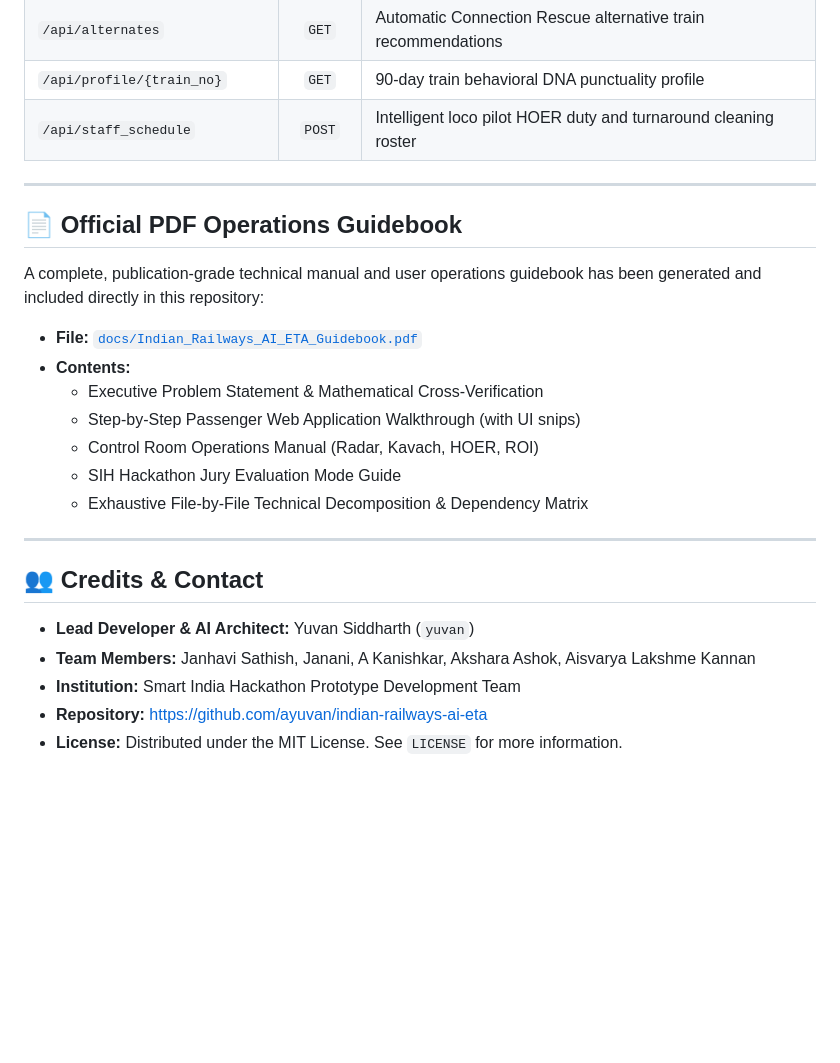
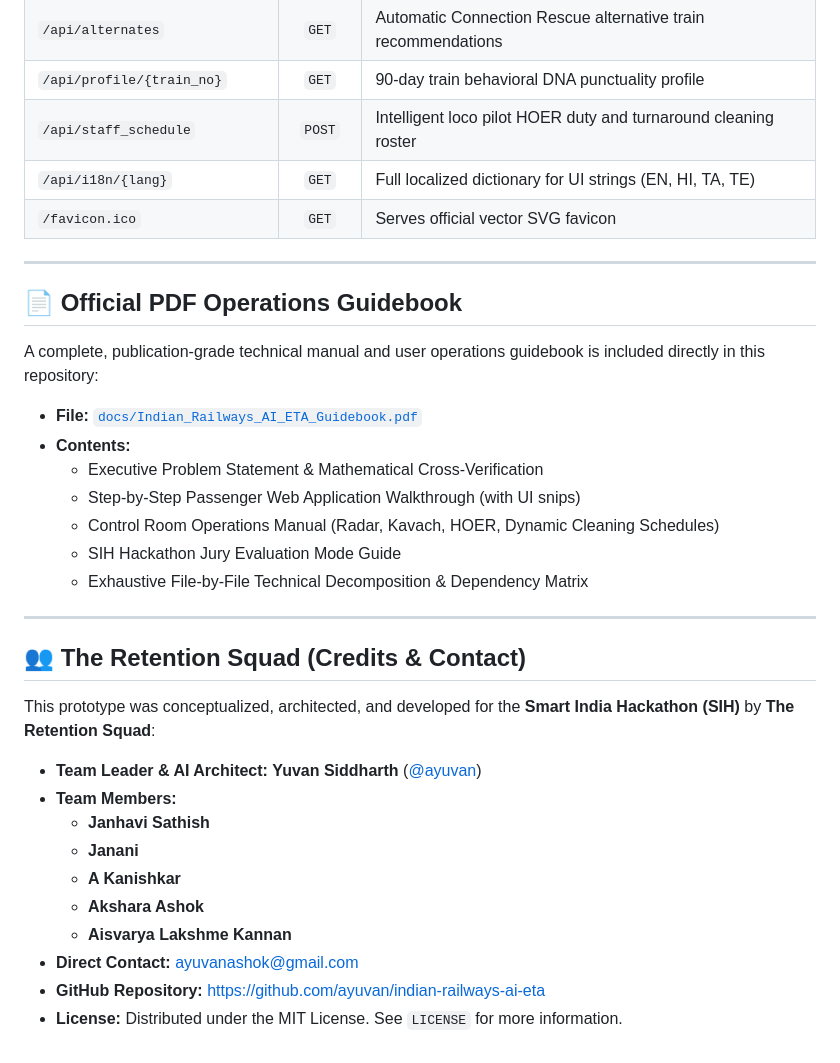
Before and after one commit to ayuvan/indian-railways-ai-eta, a Markdown page: README.md, the part around one of its changes. Rendered like a GitHub page; blank space fills up the shorter version.

```diff
--- a/README.md
+++ b/README.md
@@ -197,26 +225,35 @@ python -c "import tests.test_innovations as ti; ti.test_realtime_ntes_feed(); ti
 | `/api/alternates` | `GET` | Automatic Connection Rescue alternative train recommendations |
 | `/api/profile/{train_no}` | `GET` | 90-day train behavioral DNA punctuality profile |
 | `/api/staff_schedule` | `POST` | Intelligent loco pilot HOER duty and turnaround cleaning roster |
+| `/api/i18n/{lang}` | `GET` | Full localized dictionary for UI strings (EN, HI, TA, TE) |
+| `/favicon.ico` | `GET` | Serves official vector SVG favicon |
 
 ---
 
 ## 📄 Official PDF Operations Guidebook
 
-A complete, publication-grade technical manual and user operations guidebook has been generated and included directly in this repository:
+A complete, publication-grade technical manual and user operations guidebook is included directly in this repository:
 - **File:** [`docs/Indian_Railways_AI_ETA_Guidebook.pdf`](docs/Indian_Railways_AI_ETA_Guidebook.pdf)
 - **Contents:**
   - Executive Problem Statement & Mathematical Cross-Verification
   - Step-by-Step Passenger Web Application Walkthrough (with UI snips)
-  - Control Room Operations Manual (Radar, Kavach, HOER, ROI)
+  - Control Room Operations Manual (Radar, Kavach, HOER, Dynamic Cleaning Schedules)
   - SIH Hackathon Jury Evaluation Mode Guide
   - Exhaustive File-by-File Technical Decomposition & Dependency Matrix
 
 ---
 
-## 👥 Credits & Contact
+## 👥 The Retention Squad (Credits & Contact)
 
-- **Lead Developer & AI Architect:** Yuvan Siddharth (`yuvan`)
-- **Team Members:** Janhavi Sathish, Janani, A Kanishkar, Akshara Ashok, Aisvarya Lakshme Kannan
-- **Institution:** Smart India Hackathon Prototype Development Team
-- **Repository:** [https://github.com/ayuvan/indian-railways-ai-eta](https://github.com/ayuvan/indian-railways-ai-eta)
+This prototype was conceptualized, architected, and developed for the **Smart India Hackathon (SIH)** by **The Retention Squad**:
+
+- **Team Leader & AI Architect:** **Yuvan Siddharth** ([@ayuvan](https://github.com/ayuvan))
+- **Team Members:**
+  - **Janhavi Sathish**
+  - **Janani**
+  - **A Kanishkar**
+  - **Akshara Ashok**
+  - **Aisvarya Lakshme Kannan**
+- **Direct Contact:** [ayuvanashok@gmail.com](mailto:ayuvanashok@gmail.com)
+- **GitHub Repository:** [https://github.com/ayuvan/indian-railways-ai-eta](https://github.com/ayuvan/indian-railways-ai-eta)
 - **License:** Distributed under the MIT License. See `LICENSE` for more information.
```
Also changed, not shown: other parts of README.md (+69 -41 lines).
